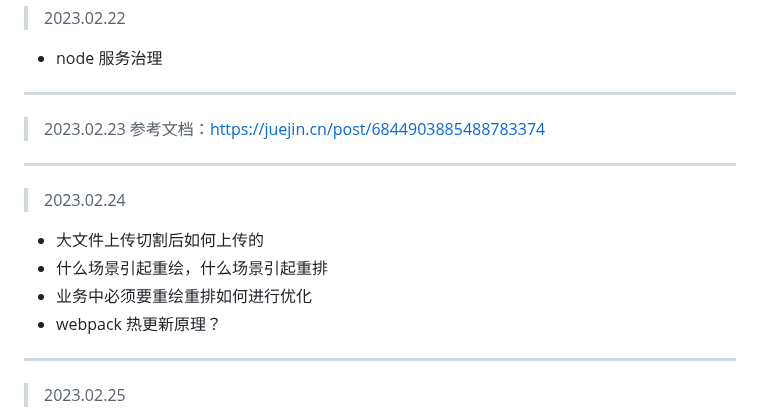
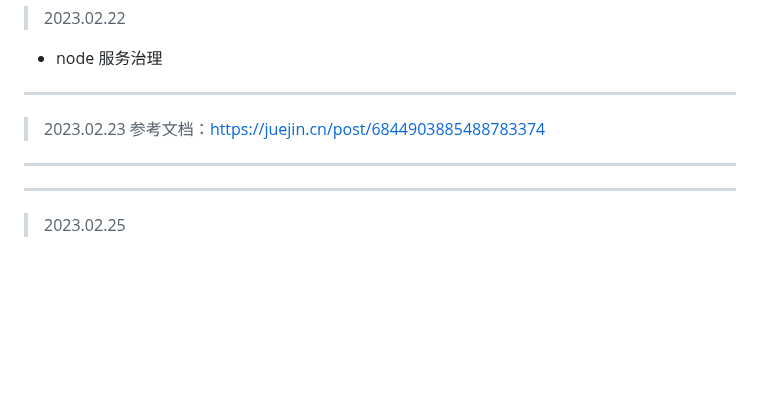
Before and after one commit to pro-collection/interview-question, a Markdown page: doc.md, the part around the change. Rendered like a GitHub page; blank space fills up the shorter version.

Commit message:
feat: 消化待整理文档

```diff
--- a/doc.md
+++ b/doc.md
@@ -49,14 +49,6 @@
 
 --------------------
 
-> 2023.02.24
-
-- 大文件上传切割后如何上传的
-- 什么场景引起重绘，什么场景引起重排
-- 业务中必须要重绘重排如何进行优化
-- webpack 热更新原理？
-
-
 ----------------------
 
 > 2023.02.25
```
